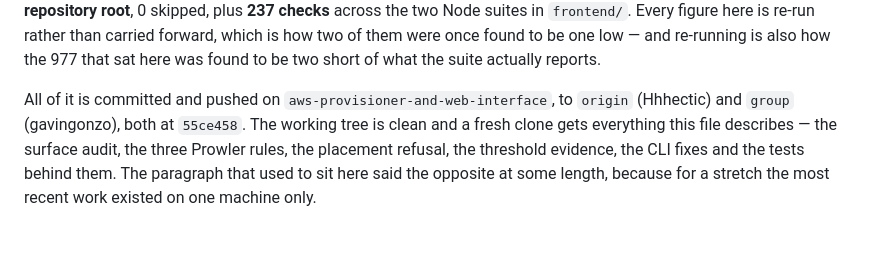
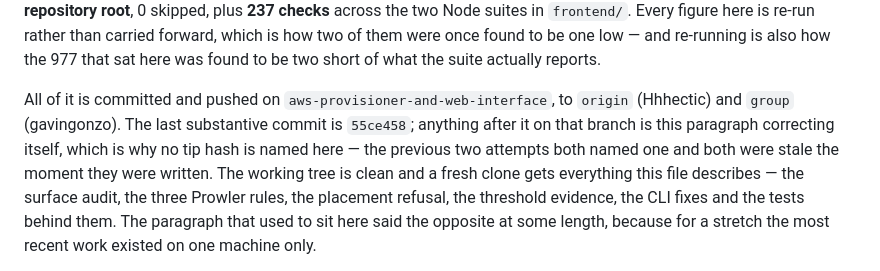
Before and after one commit to Hhhectic/secure-cloud-provisioner, a Markdown page: CLAUDE.md, the part around the change. GitHub-like rendering; blank space fills up the shorter version.

Commit message:
Name no tip hash, since the last two went stale as they were written
Co-Authored-By: Claude Opus 5 <noreply@anthropic.com>

```diff
--- a/CLAUDE.md
+++ b/CLAUDE.md
@@ -174,7 +174,10 @@ found to be one low — and re-running is also how the 977 that sat here was
 found to be two short of what the suite actually reports.
 
 All of it is committed and pushed on `aws-provisioner-and-web-interface`, to
-`origin` (Hhhectic) and `group` (gavingonzo), both at `55ce458`. The working
+`origin` (Hhhectic) and `group` (gavingonzo). The last substantive commit is
+`55ce458`; anything after it on that branch is this paragraph correcting
+itself, which is why no tip hash is named here — the previous two attempts
+both named one and both were stale the moment they were written. The working
 tree is clean and a fresh clone gets everything this file describes — the
 surface audit, the three Prowler rules, the placement refusal, the threshold
 evidence, the CLI fixes and the tests behind them. The paragraph that used to
```
